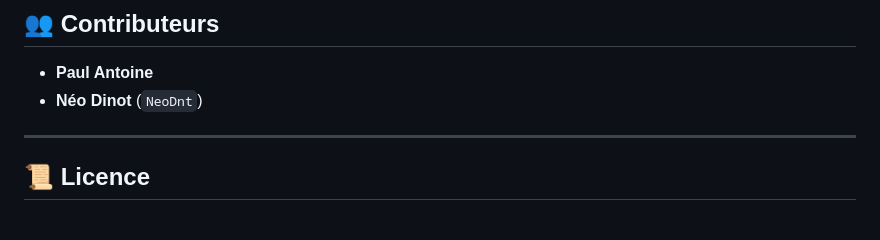
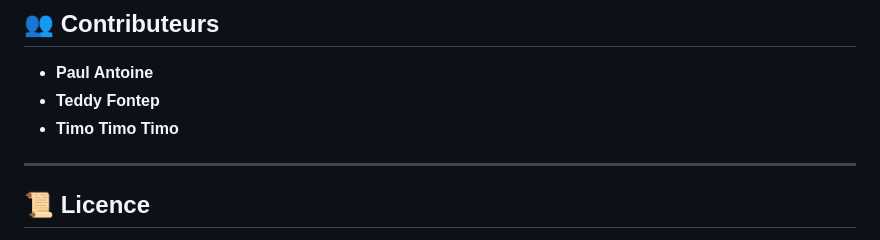
Before and after one commit to Viggsengetass/atelier-bash-deploy, a Markdown page: README.md, the part around the change. Rendered like a GitHub page.

Commit message:
docs: maj readme

```diff
--- a/README.md
+++ b/README.md
@@ -174,7 +174,8 @@ scp -r deploy_prod/* ec2-user@MON_IP:/var/www/html/
 ## 👥 Contributeurs
 
 * **Paul Antoine**
-* **Néo Dinot** (`NeoDnt`)
+* **Teddy Fontep**
+* **Timo Timo Timo**
 
 ---
 
```
